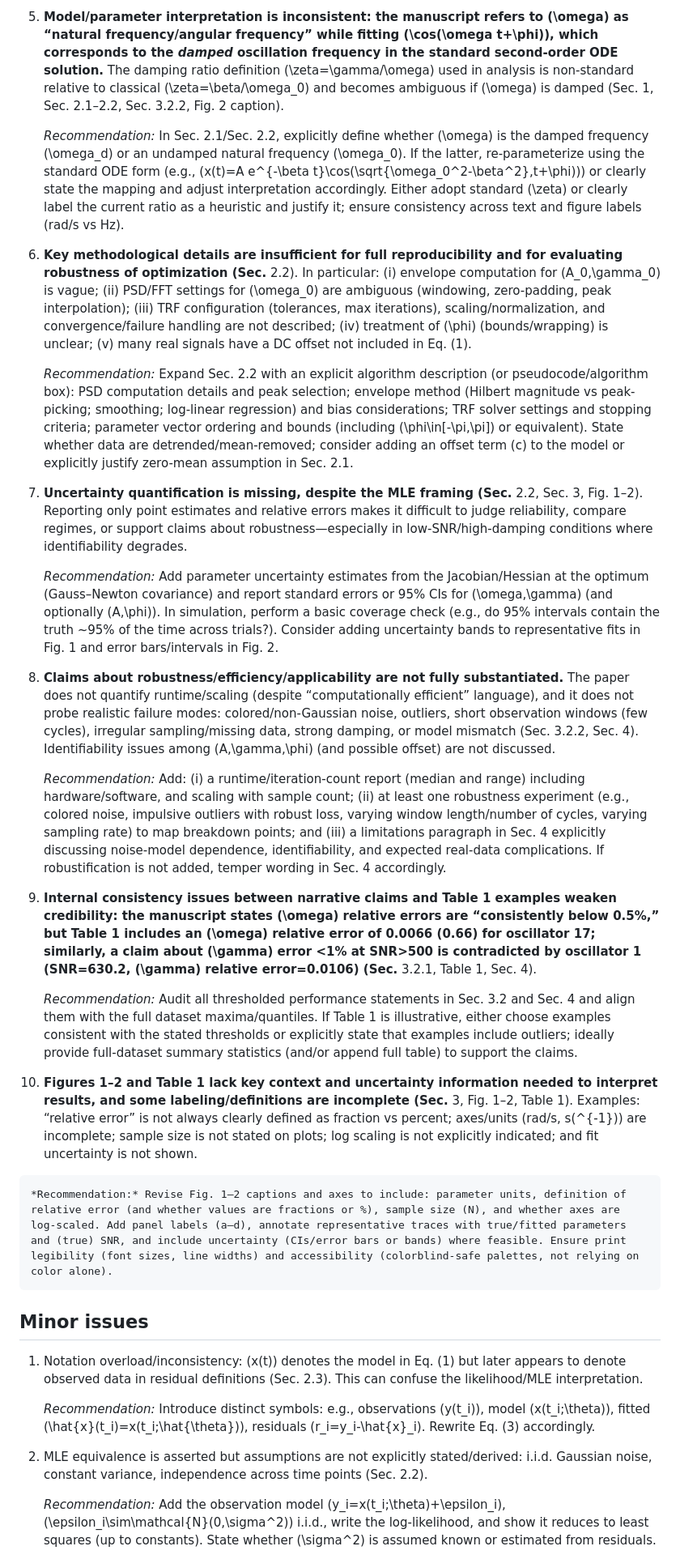
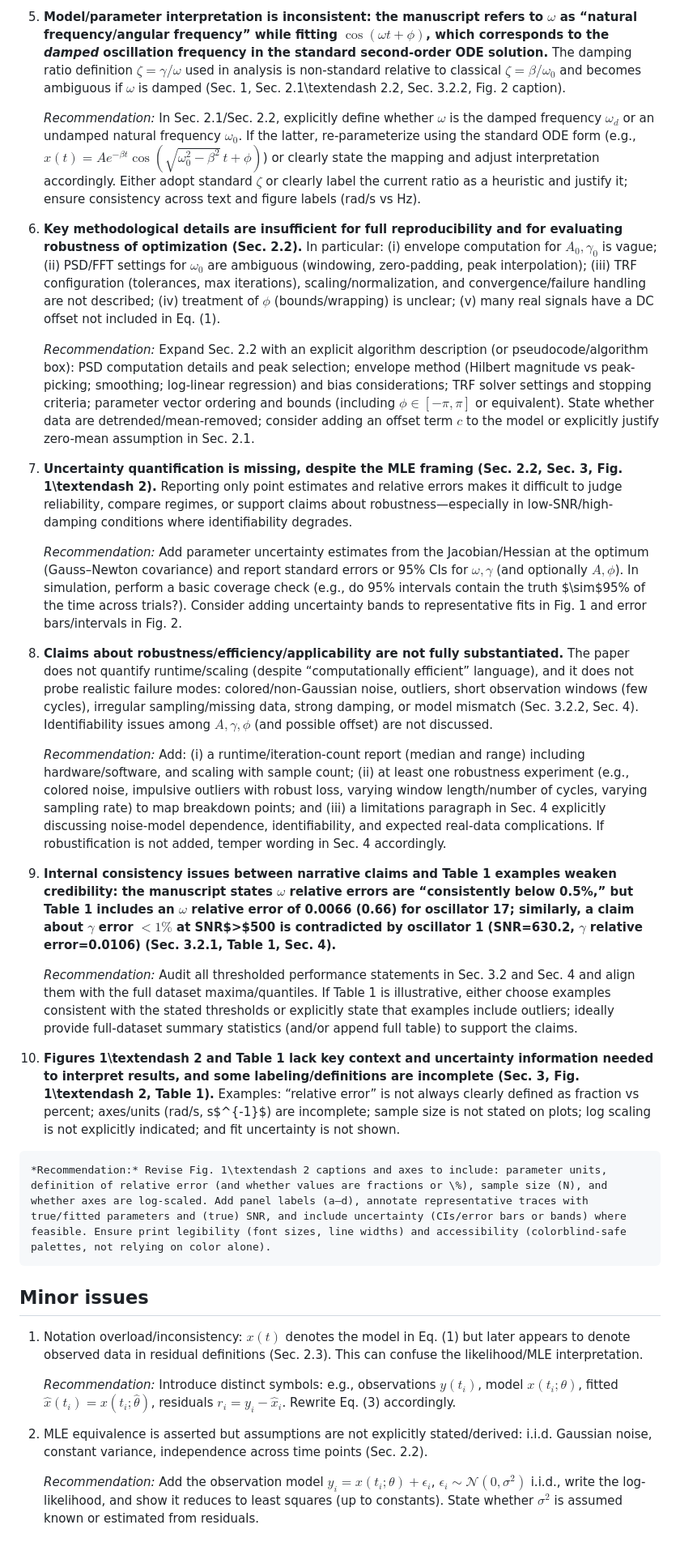
Before and after one commit to ParallelScience/review-denario-3-damped-oscillators-v2, a Markdown page: docs/review.md, the part around one of its changes. Shown at 81% size. Rendered like a GitHub page.

```diff
--- a/docs/review.md
+++ b/docs/review.md
@@ -32,35 +32,35 @@ The manuscript presents a parameter-estimation framework for underdamped oscilla
 
-5.  **Model/parameter interpretation is inconsistent: the manuscript refers to \(\omega\) as “natural frequency/angular frequency” while fitting \(\cos(\omega t+\phi)\), which corresponds to the *damped* oscillation frequency in the standard second-order ODE solution.** The damping ratio definition \(\zeta=\gamma/\omega\) used in analysis is non-standard relative to classical \(\zeta=\beta/\omega_0\) and becomes ambiguous if \(\omega\) is damped (Sec. 1, Sec. 2.1–2.2, Sec. 3.2.2, Fig. 2 caption).
+5.  **Model/parameter interpretation is inconsistent: the manuscript refers to $\omega$ as “natural frequency/angular frequency” while fitting $\cos(\omega t+\phi)$, which corresponds to the *damped* oscillation frequency in the standard second-order ODE solution.** The damping ratio definition $\zeta=\gamma/\omega$ used in analysis is non-standard relative to classical $\zeta=\beta/\omega_0$ and becomes ambiguous if $\omega$ is damped (Sec. 1, Sec. 2.1\textendash 2.2, Sec. 3.2.2, Fig. 2 caption).
 
-    *Recommendation:* In Sec. 2.1/Sec. 2.2, explicitly define whether \(\omega\) is the damped frequency \(\omega_d\) or an undamped natural frequency \(\omega_0\). If the latter, re-parameterize using the standard ODE form (e.g., \(x(t)=A e^{-\beta t}\cos(\sqrt{\omega_0^2-\beta^2}\,t+\phi)\)) or clearly state the mapping and adjust interpretation accordingly. Either adopt standard \(\zeta\) or clearly label the current ratio as a heuristic and justify it; ensure consistency across text and figure labels (rad/s vs Hz).
+    *Recommendation:* In Sec. 2.1/Sec. 2.2, explicitly define whether $\omega$ is the damped frequency $\omega_d$ or an undamped natural frequency $\omega_0$. If the latter, re-parameterize using the standard ODE form (e.g., $x(t)=A e^{-\beta t}\cos(\sqrt{\omega_0^2-\beta^2}\,t+\phi)$) or clearly state the mapping and adjust interpretation accordingly. Either adopt standard $\zeta$ or clearly label the current ratio as a heuristic and justify it; ensure consistency across text and figure labels (rad/s vs Hz).
 
-6.  **Key methodological details are insufficient for full reproducibility and for evaluating robustness of optimization (Sec.** 2.2). In particular: (i) envelope computation for \(A_0,\gamma_0\) is vague; (ii) PSD/FFT settings for \(\omega_0\) are ambiguous (windowing, zero-padding, peak interpolation); (iii) TRF configuration (tolerances, max iterations), scaling/normalization, and convergence/failure handling are not described; (iv) treatment of \(\phi\) (bounds/wrapping) is unclear; (v) many real signals have a DC offset not included in Eq. (1).
+6.  **Key methodological details are insufficient for full reproducibility and for evaluating robustness of optimization (Sec. 2.2).** In particular: (i) envelope computation for $A_0,\gamma_0$ is vague; (ii) PSD/FFT settings for $\omega_0$ are ambiguous (windowing, zero-padding, peak interpolation); (iii) TRF configuration (tolerances, max iterations), scaling/normalization, and convergence/failure handling are not described; (iv) treatment of $\phi$ (bounds/wrapping) is unclear; (v) many real signals have a DC offset not included in Eq. (1).
 
-    *Recommendation:* Expand Sec. 2.2 with an explicit algorithm description (or pseudocode/algorithm box): PSD computation details and peak selection; envelope method (Hilbert magnitude vs peak-picking; smoothing; log-linear regression) and bias considerations; TRF solver settings and stopping criteria; parameter vector ordering and bounds (including \(\phi\in[-\pi,\pi]\) or equivalent). State whether data are detrended/mean-removed; consider adding an offset term \(c\) to the model or explicitly justify zero-mean assumption in Sec. 2.1.
+    *Recommendation:* Expand Sec. 2.2 with an explicit algorithm description (or pseudocode/algorithm box): PSD computation details and peak selection; envelope method (Hilbert magnitude vs peak-picking; smoothing; log-linear regression) and bias considerations; TRF solver settings and stopping criteria; parameter vector ordering and bounds (including $\phi\in[-\pi,\pi]$ or equivalent). State whether data are detrended/mean-removed; consider adding an offset term $c$ to the model or explicitly justify zero-mean assumption in Sec. 2.1.
 
-7.  **Uncertainty quantification is missing, despite the MLE framing (Sec.** 2.2, Sec. 3, Fig. 1–2). Reporting only point estimates and relative errors makes it difficult to judge reliability, compare regimes, or support claims about robustness—especially in low-SNR/high-damping conditions where identifiability degrades.
+7.  **Uncertainty quantification is missing, despite the MLE framing (Sec. 2.2, Sec. 3, Fig. 1\textendash 2).** Reporting only point estimates and relative errors makes it difficult to judge reliability, compare regimes, or support claims about robustness—especially in low-SNR/high-damping conditions where identifiability degrades.
 
-    *Recommendation:* Add parameter uncertainty estimates from the Jacobian/Hessian at the optimum (Gauss–Newton covariance) and report standard errors or 95% CIs for \(\omega,\gamma\) (and optionally \(A,\phi\)). In simulation, perform a basic coverage check (e.g., do 95% intervals contain the truth ~95% of the time across trials?). Consider adding uncertainty bands to representative fits in Fig. 1 and error bars/intervals in Fig. 2.
+    *Recommendation:* Add parameter uncertainty estimates from the Jacobian/Hessian at the optimum (Gauss–Newton covariance) and report standard errors or 95% CIs for $\omega,\gamma$ (and optionally $A,\phi$). In simulation, perform a basic coverage check (e.g., do 95% intervals contain the truth $\sim$95% of the time across trials?). Consider adding uncertainty bands to representative fits in Fig. 1 and error bars/intervals in Fig. 2.
 
-8.  **Claims about robustness/efficiency/applicability are not fully substantiated.** The paper does not quantify runtime/scaling (despite “computationally efficient” language), and it does not probe realistic failure modes: colored/non-Gaussian noise, outliers, short observation windows (few cycles), irregular sampling/missing data, strong damping, or model mismatch (Sec. 3.2.2, Sec. 4). Identifiability issues among \(A,\gamma,\phi\) (and possible offset) are not discussed.
+8.  **Claims about robustness/efficiency/applicability are not fully substantiated.** The paper does not quantify runtime/scaling (despite “computationally efficient” language), and it does not probe realistic failure modes: colored/non-Gaussian noise, outliers, short observation windows (few cycles), irregular sampling/missing data, strong damping, or model mismatch (Sec. 3.2.2, Sec. 4). Identifiability issues among $A,\gamma,\phi$ (and possible offset) are not discussed.
 
     *Recommendation:* Add: (i) a runtime/iteration-count report (median and range) including hardware/software, and scaling with sample count; (ii) at least one robustness experiment (e.g., colored noise, impulsive outliers with robust loss, varying window length/number of cycles, varying sampling rate) to map breakdown points; and (iii) a limitations paragraph in Sec. 4 explicitly discussing noise-model dependence, identifiability, and expected real-data complications. If robustification is not added, temper wording in Sec. 4 accordingly.
 
-9.  **Internal consistency issues between narrative claims and Table 1 examples weaken credibility: the manuscript states \(\omega\) relative errors are “consistently below 0.5%,” but Table 1 includes an \(\omega\) relative error of 0.0066 (0.66) for oscillator 17; similarly, a claim about \(\gamma\) error <1% at SNR>500 is contradicted by oscillator 1 (SNR=630.2, \(\gamma\) relative error=0.0106) (Sec.** 3.2.1, Table 1, Sec. 4).
+9.  **Internal consistency issues between narrative claims and Table 1 examples weaken credibility: the manuscript states $\omega$ relative errors are “consistently below 0.5%,” but Table 1 includes an $\omega$ relative error of 0.0066 (0.66) for oscillator 17; similarly, a claim about $\gamma$ error $<1\%$ at SNR$>$500 is contradicted by oscillator 1 (SNR=630.2, $\gamma$ relative error=0.0106) (Sec. 3.2.1, Table 1, Sec. 4).**
 
     *Recommendation:* Audit all thresholded performance statements in Sec. 3.2 and Sec. 4 and align them with the full dataset maxima/quantiles. If Table 1 is illustrative, either choose examples consistent with the stated thresholds or explicitly state that examples include outliers; ideally provide full-dataset summary statistics (and/or append full table) to support the claims.
 
-10.  **Figures 1–2 and Table 1 lack key context and uncertainty information needed to interpret results, and some labeling/definitions are incomplete (Sec.** 3, Fig. 1–2, Table 1). Examples: “relative error” is not always clearly defined as fraction vs percent; axes/units (rad/s, s\(^{-1}\)) are incomplete; sample size is not stated on plots; log scaling is not explicitly indicated; and fit uncertainty is not shown.
+10.  **Figures 1\textendash 2 and Table 1 lack key context and uncertainty information needed to interpret results, and some labeling/definitions are incomplete (Sec. 3, Fig. 1\textendash 2, Table 1).** Examples: “relative error” is not always clearly defined as fraction vs percent; axes/units (rad/s, s$^{-1}$) are incomplete; sample size is not stated on plots; log scaling is not explicitly indicated; and fit uncertainty is not shown.
 
-    *Recommendation:* Revise Fig. 1–2 captions and axes to include: parameter units, definition of relative error (and whether values are fractions or %), sample size (N), and whether axes are log-scaled. Add panel labels (a–d), annotate representative traces with true/fitted parameters and (true) SNR, and include uncertainty (CIs/error bars or bands) where feasible. Ensure print legibility (font sizes, line widths) and accessibility (colorblind-safe palettes, not relying on color alone).
+    *Recommendation:* Revise Fig. 1\textendash 2 captions and axes to include: parameter units, definition of relative error (and whether values are fractions or \%), sample size (N), and whether axes are log-scaled. Add panel labels (a–d), annotate representative traces with true/fitted parameters and (true) SNR, and include uncertainty (CIs/error bars or bands) where feasible. Ensure print legibility (font sizes, line widths) and accessibility (colorblind-safe palettes, not relying on color alone).
 
 ## Minor issues
 
-1.  Notation overload/inconsistency: \(x(t)\) denotes the model in Eq. (1) but later appears to denote observed data in residual definitions (Sec. 2.3). This can confuse the likelihood/MLE interpretation.
+1.  Notation overload/inconsistency: $x(t)$ denotes the model in Eq. (1) but later appears to denote observed data in residual definitions (Sec. 2.3). This can confuse the likelihood/MLE interpretation.
 
-    *Recommendation:* Introduce distinct symbols: e.g., observations \(y(t_i)\), model \(x(t_i;\theta)\), fitted \(\hat{x}(t_i)=x(t_i;\hat{\theta})\), residuals \(r_i=y_i-\hat{x}_i\). Rewrite Eq. (3) accordingly.
+    *Recommendation:* Introduce distinct symbols: e.g., observations $y(t_i)$, model $x(t_i;\theta)$, fitted $\hat{x}(t_i)=x(t_i;\hat{\theta})$, residuals $r_i=y_i-\hat{x}_i$. Rewrite Eq. (3) accordingly.
 
 2.  MLE equivalence is asserted but assumptions are not explicitly stated/derived: i.i.d. Gaussian noise, constant variance, independence across time points (Sec. 2.2).
 
-    *Recommendation:* Add the observation model \(y_i=x(t_i;\theta)+\epsilon_i\), \(\epsilon_i\sim\mathcal{N}(0,\sigma^2)\) i.i.d., write the log-likelihood, and show it reduces to least squares (up to constants). State whether \(\sigma^2\) is assumed known or estimated from residuals.
+    *Recommendation:* Add the observation model $y_i=x(t_i;\theta)+\epsilon_i$, $\epsilon_i\sim\mathcal{N}(0,\sigma^2)$ i.i.d., write the log-likelihood, and show it reduces to least squares (up to constants). State whether $\sigma^2$ is assumed known or estimated from residuals.
 
```
Also changed, not shown: other parts of docs/review.md (+67 -67 lines), review.md (+80 -80 lines).
